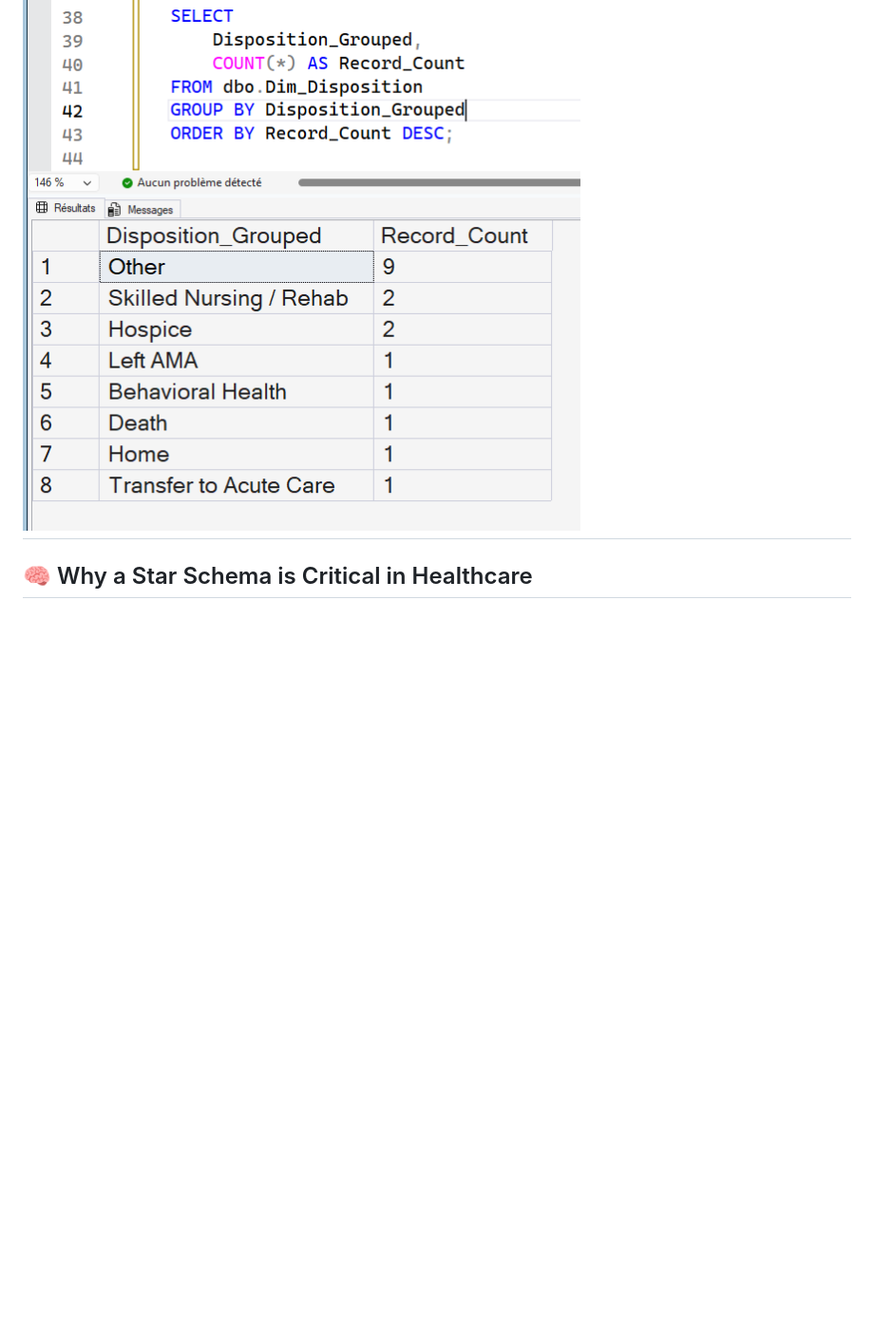
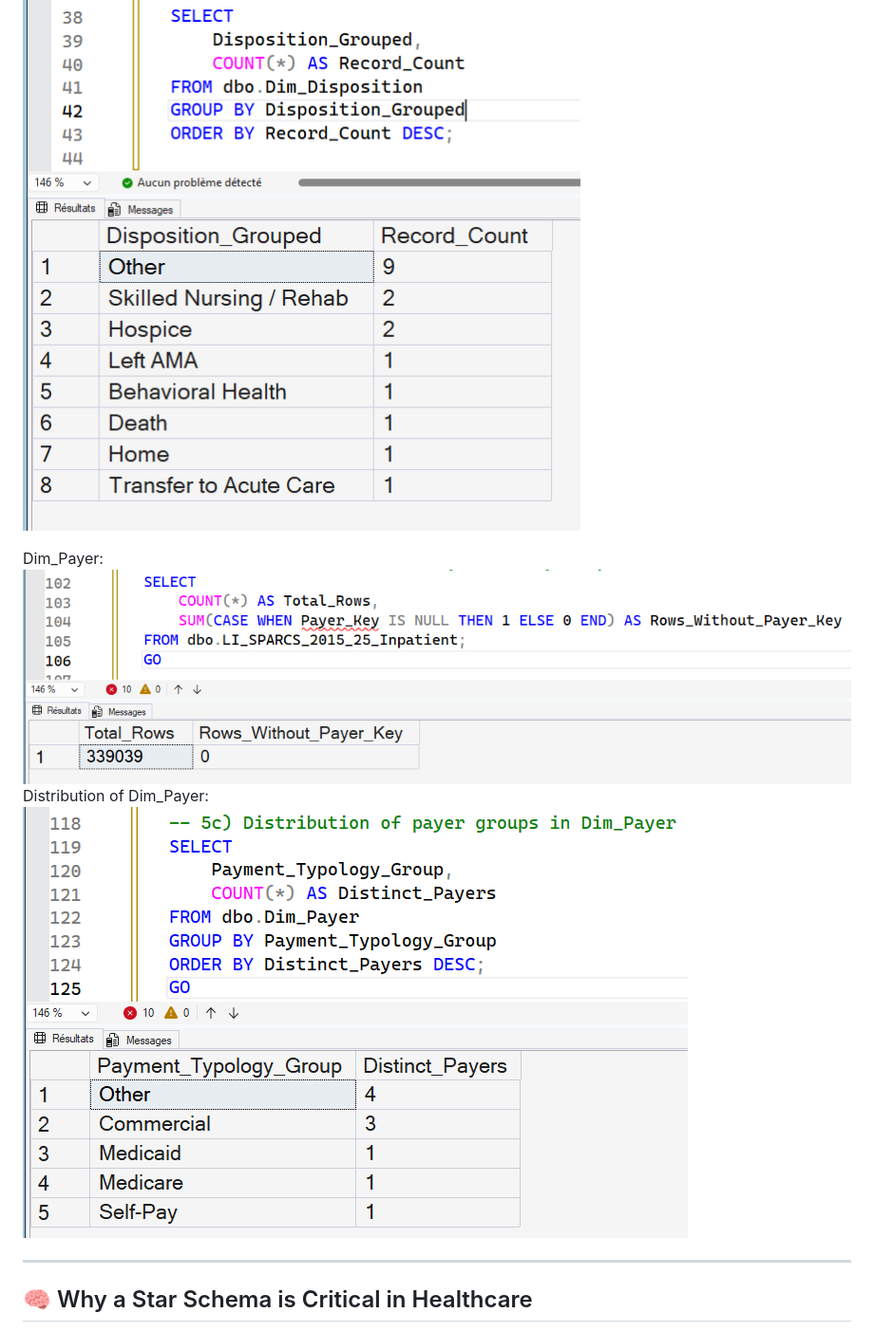
Before and after one commit to jendives2000/LongIsland_NY_Hospitals_SQL_Excel_PowerBI_Analysis, a Markdown page: 03_Analytical_Data_Modeling/03_Data_Modeling_StarSchema.md, the part around the change printed below. Shown: that part at 95% size. Rendered like a GitHub page; pictures changed too: 03_Analytical_Data_Modeling/image-3.png (added), 03_Analytical_Data_Modeling/image-4.png (added); blank space fills up the shorter version.

Commit message:
added sql code for dim_payer + link + screenshots

```diff
--- a/03_Analytical_Data_Modeling/03_Data_Modeling_StarSchema.md
+++ b/03_Analytical_Data_Modeling/03_Data_Modeling_StarSchema.md
@@ -37,6 +37,12 @@ Dim_AdmissionType:
 
 Dim_Disposition:
 ![Dim_Disposition](image-2.png)
+
+Dim_Payer:
+![Dim_Payer](image-3.png)
+Distribution of Dim_Payer:
+![Distribution of Dim_Payer](image-4.png)
+
 ---
 
 ## 🧠 Why a Star Schema is Critical in Healthcare
```
Also changed, not shown: other parts of 03_Analytical_Data_Modeling/03_Data_Modeling_StarSchema.md (+1 -1 lines), 1 other file.
